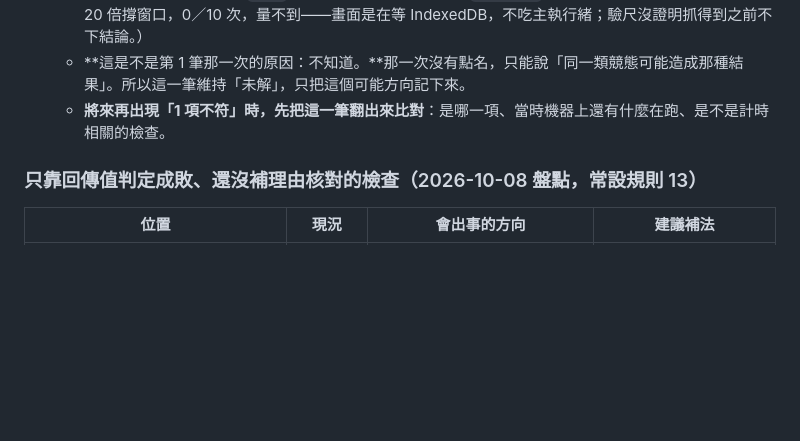
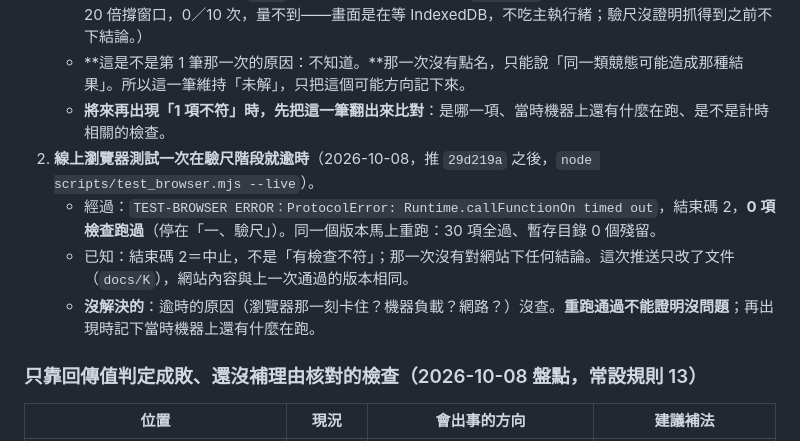
Before and after one commit to yolin0513/certquiz, a Markdown page: docs/STATUS.md, the part around the change. Rendered like a GitHub page; blank space fills up the shorter version.

Commit message:
STATUS：記一次線上測試在驗尺階段逾時（未解）
Co-Authored-By: Claude Opus 5.5 <noreply@anthropic.com>

```diff
--- a/docs/STATUS.md
+++ b/docs/STATUS.md
@@ -263,6 +263,10 @@
    - **新線索（2026-10-08，做外觀修正時）**：又出現一次間歇性紅，這次總結行有點名——「57 個細項逐一打開」，B.2 第 4 細項讀到了**上一個細項**的題目。原因查清楚了：測試用 `page.goto` 只改 `#` 後面時文件不會重新載入，App 的路由也不先清畫面，`waitForSelector('.study-q')` 會立刻找到上一頁還留著的元素。畫面要等 IndexedDB 讀完才換，窗口很窄，所以很少發生。**修法**：測試裡 44 處換頁全部改走 `gotoView`——先在 `#view` 放記號，換頁後等 `render()` 把它換掉才往下。**驗尺**：把畫面更新延後 300ms 撐大窗口，只用 `goto` 讀到上一頁 10／10 次，用 `gotoView` 0／10 次。（第一次試用 CPU 放慢 20 倍撐窗口，0／10 次，量不到——畫面是在等 IndexedDB，不吃主執行緒；驗尺沒證明抓得到之前不下結論。）
    - **這是不是第 1 筆那一次的原因：不知道。**那一次沒有點名，只能說「同一類競態可能造成那種結果」。所以這一筆維持「未解」，只把這個可能方向記下來。
    - **將來再出現「1 項不符」時，先把這一筆翻出來比對**：是哪一項、當時機器上還有什麼在跑、是不是計時相關的檢查。
+2. **線上瀏覽器測試一次在驗尺階段就逾時**（2026-10-08，推 `29d219a` 之後，`node scripts/test_browser.mjs --live`）。
+   - 經過：`TEST-BROWSER ERROR：ProtocolError: Runtime.callFunctionOn timed out`，結束碼 2，**0 項檢查跑過**（停在「一、驗尺」）。同一個版本馬上重跑：30 項全過、暫存目錄 0 個殘留。
+   - 已知：結束碼 2＝中止，不是「有檢查不符」；那一次沒有對網站下任何結論。這次推送只改了文件（`docs/K`），網站內容與上一次通過的版本相同。
+   - **沒解決的**：逾時的原因（瀏覽器那一刻卡住？機器負載？網路？）沒查。**重跑通過不能證明沒問題**；再出現時記下當時機器上還有什麼在跑。
 
 
 ### 只靠回傳值判定成敗、還沒補理由核對的檢查（2026-10-08 盤點，常設規則 13）
```
